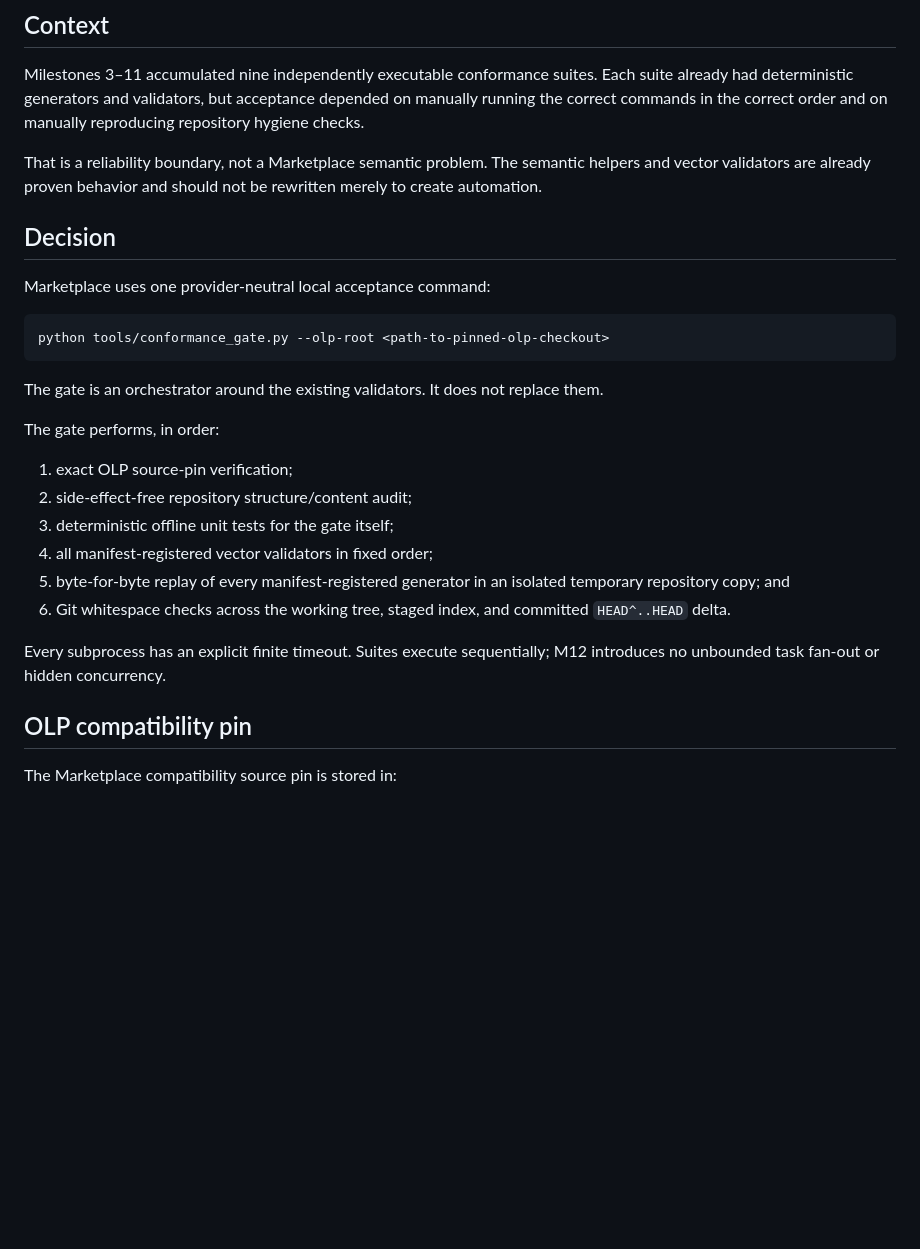
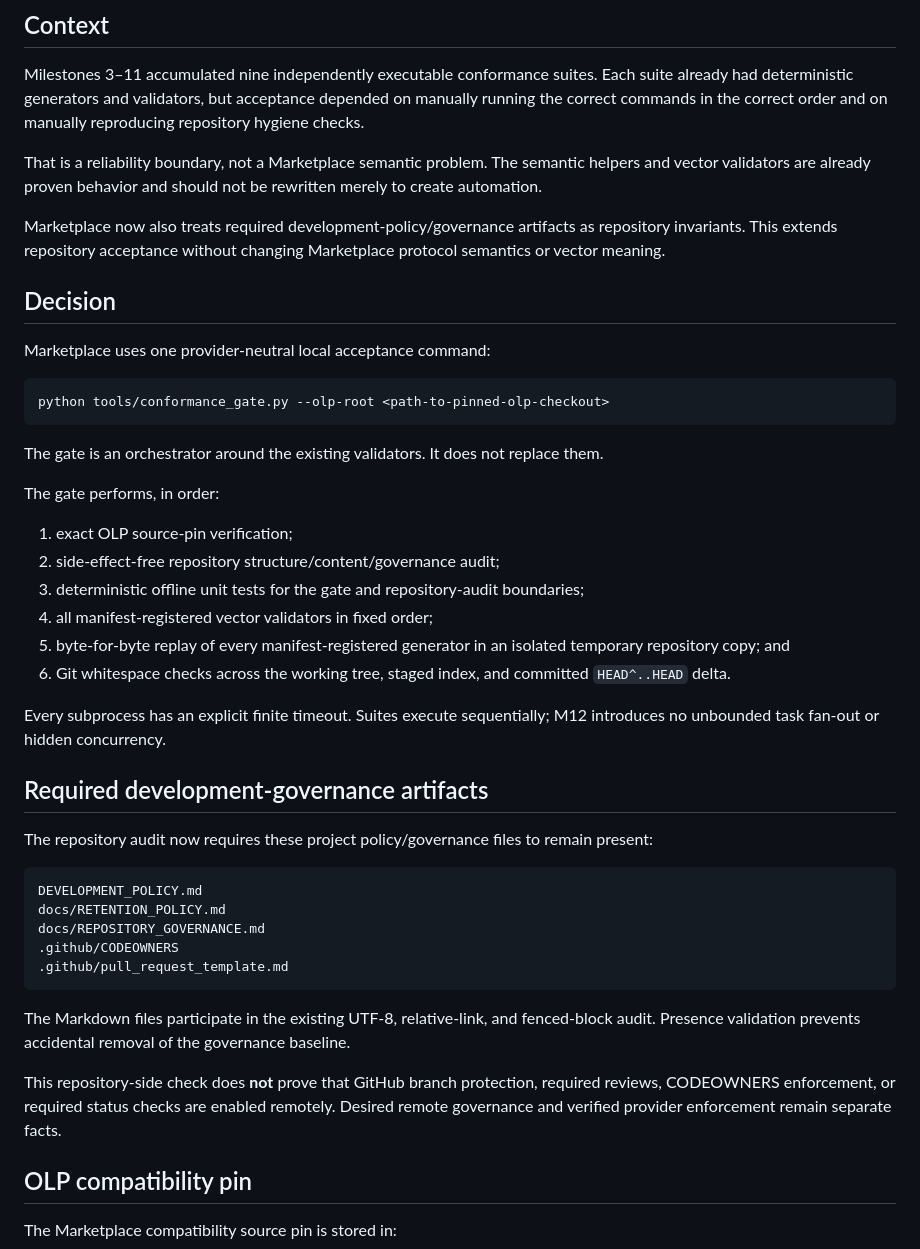
Before and after one commit to open-trust-layer/marketplace, a Markdown page: docs/conformance-quality-gate.md, the part around one of its changes. Drawn GitHub-style; blank space fills up the shorter version.

Commit message:
docs: include development governance in repository audit

````diff
--- a/docs/conformance-quality-gate.md
+++ b/docs/conformance-quality-gate.md
@@ -7,6 +7,8 @@
 Milestones 3–11 accumulated nine independently executable conformance suites. Each suite already had deterministic generators and validators, but acceptance depended on manually running the correct commands in the correct order and on manually reproducing repository hygiene checks.
 
 That is a reliability boundary, not a Marketplace semantic problem. The semantic helpers and vector validators are already proven behavior and should not be rewritten merely to create automation.
+
+Marketplace now also treats required development-policy/governance artifacts as repository invariants. This extends repository acceptance without changing Marketplace protocol semantics or vector meaning.
 
 ## Decision
 
@@ -21,13 +23,29 @@ The gate is an orchestrator around the existing validators. It does not replace
 The gate performs, in order:
 
 1. exact OLP source-pin verification;
-2. side-effect-free repository structure/content audit;
-3. deterministic offline unit tests for the gate itself;
+2. side-effect-free repository structure/content/governance audit;
+3. deterministic offline unit tests for the gate and repository-audit boundaries;
 4. all manifest-registered vector validators in fixed order;
 5. byte-for-byte replay of every manifest-registered generator in an isolated temporary repository copy; and
 6. Git whitespace checks across the working tree, staged index, and committed `HEAD^..HEAD` delta.
 
 Every subprocess has an explicit finite timeout. Suites execute sequentially; M12 introduces no unbounded task fan-out or hidden concurrency.
+
+## Required development-governance artifacts
+
+The repository audit now requires these project policy/governance files to remain present:
+
+```text
+DEVELOPMENT_POLICY.md
+docs/RETENTION_POLICY.md
+docs/REPOSITORY_GOVERNANCE.md
+.github/CODEOWNERS
+.github/pull_request_template.md
+```
+
+The Markdown files participate in the existing UTF-8, relative-link, and fenced-block audit. Presence validation prevents accidental removal of the governance baseline.
+
+This repository-side check does **not** prove that GitHub branch protection, required reviews, CODEOWNERS enforcement, or required status checks are enabled remotely. Desired remote governance and verified provider enforcement remain separate facts.
 
 ## OLP compatibility pin
 
````
Also changed, not shown: other parts of docs/conformance-quality-gate.md (+5 -1 lines).
